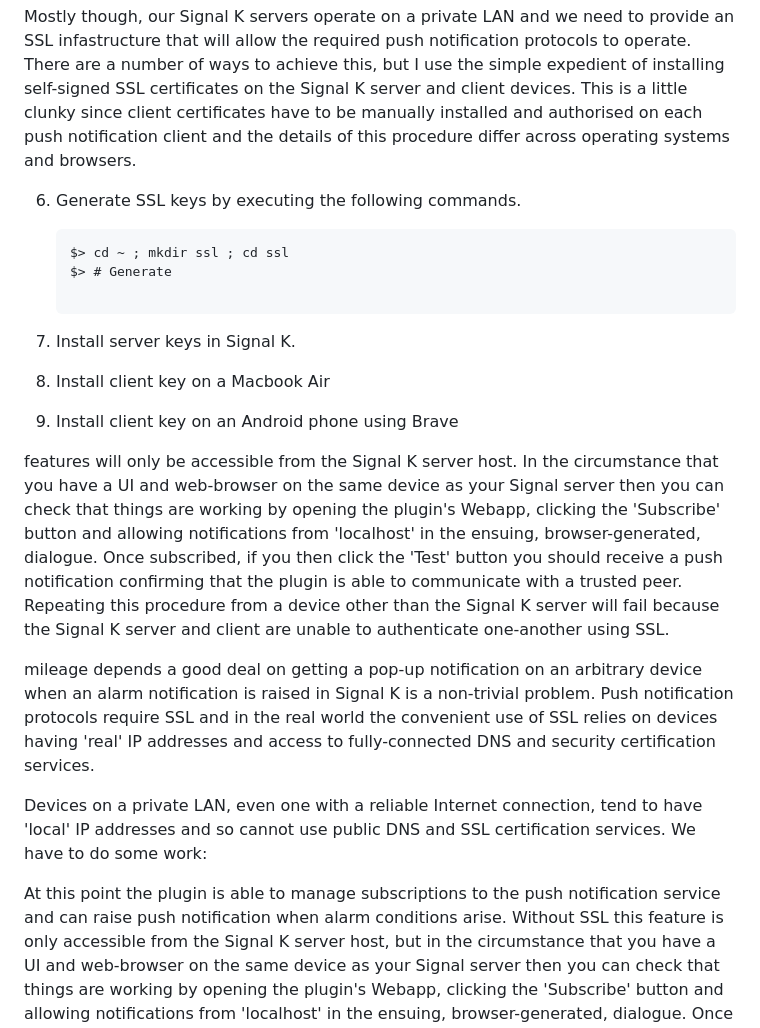
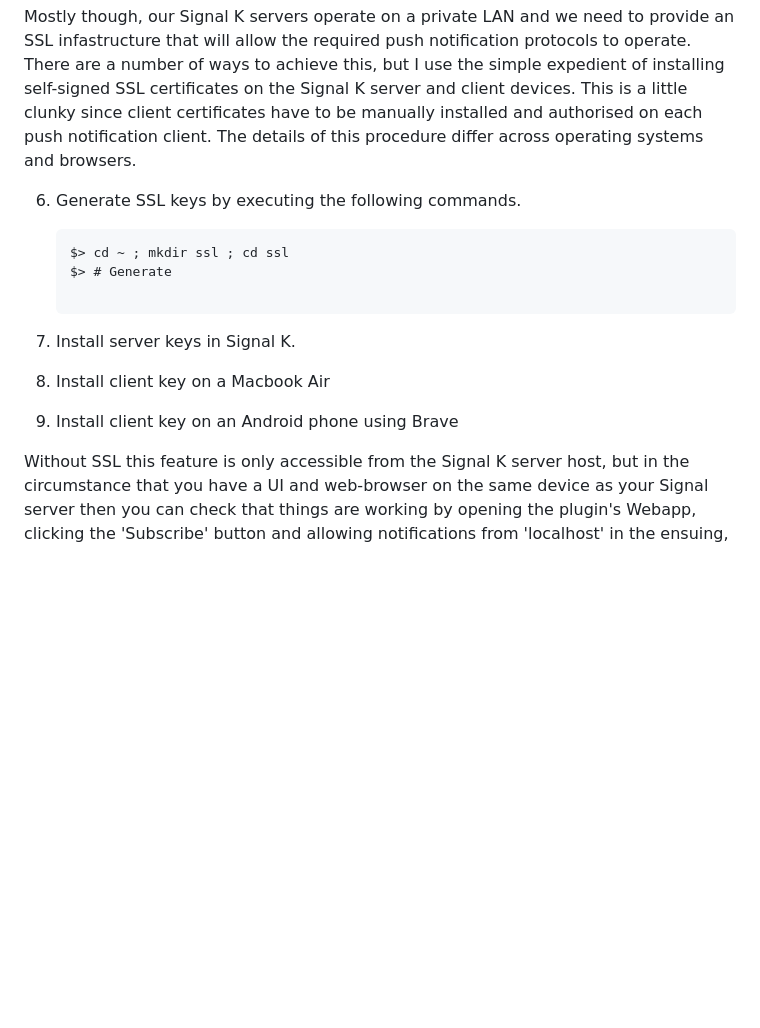
Before and after one commit to pdjr-signalk/pdjr-skplugin-alarm-manager, a Markdown page: README.md, the part around the change. GitHub-like rendering; blank space fills up the shorter version.

````diff
--- a/README.md
+++ b/README.md
@@ -215,8 +215,9 @@ There are a number of ways to achieve this, but I use the simple
 expedient of installing self-signed SSL certificates on the Signal K
 server and client devices.
 This is a little clunky since client certificates have to be manually
-installed and authorised on each push notification client and the
-details of this procedure differ across operating systems and browsers.
+installed and authorised on each push notification client.
+The details of this procedure differ across operating systems and
+browsers.
 
 6. Generate SSL keys by executing the following commands.
    ```
@@ -230,43 +231,6 @@ details of this procedure differ across operating systems and browsers.
 
 9. Install client key on an Android phone using Brave
 
-
-
-
-
-features will only be accessible from the Signal K
-server host.
-In the circumstance that you have a UI and web-browser
-on the same device as your Signal server then you can check that things
-are working by opening the plugin's Webapp, clicking the 'Subscribe'
-button and allowing notifications from 'localhost' in the ensuing,
-browser-generated, dialogue.
-Once subscribed, if you then click the 'Test' button you should
-receive a push notification confirming that the plugin is able
-to communicate with a trusted peer.
-Repeating this procedure from a device other than the Signal K
-server will fail because the Signal K server and client are unable
-to authenticate one-another using SSL.
-
-mileage depends a good deal on
-getting a pop-up notification on an arbitrary device when an alarm
-notification is raised in Signal K is a non-trivial problem.
-Push notification protocols require SSL and in the real world the
-convenient use of SSL relies on devices having 'real' IP addresses
-and access to fully-connected DNS and security certification services.
-
-Devices on a private LAN, even one with a reliable Internet connection,
-tend to have 'local' IP addresses and so cannot use public DNS and SSL
-certification services.
-We have to do some work:
-
-
-
-
-
-At this point the plugin is able to manage subscriptions to the push
-notification service and can raise push notification when alarm
-conditions arise.
 Without SSL this feature is only accessible from the Signal K server
 host, but in the circumstance that you have a UI and web-browser
 on the same device as your Signal server then you can check that things
````
